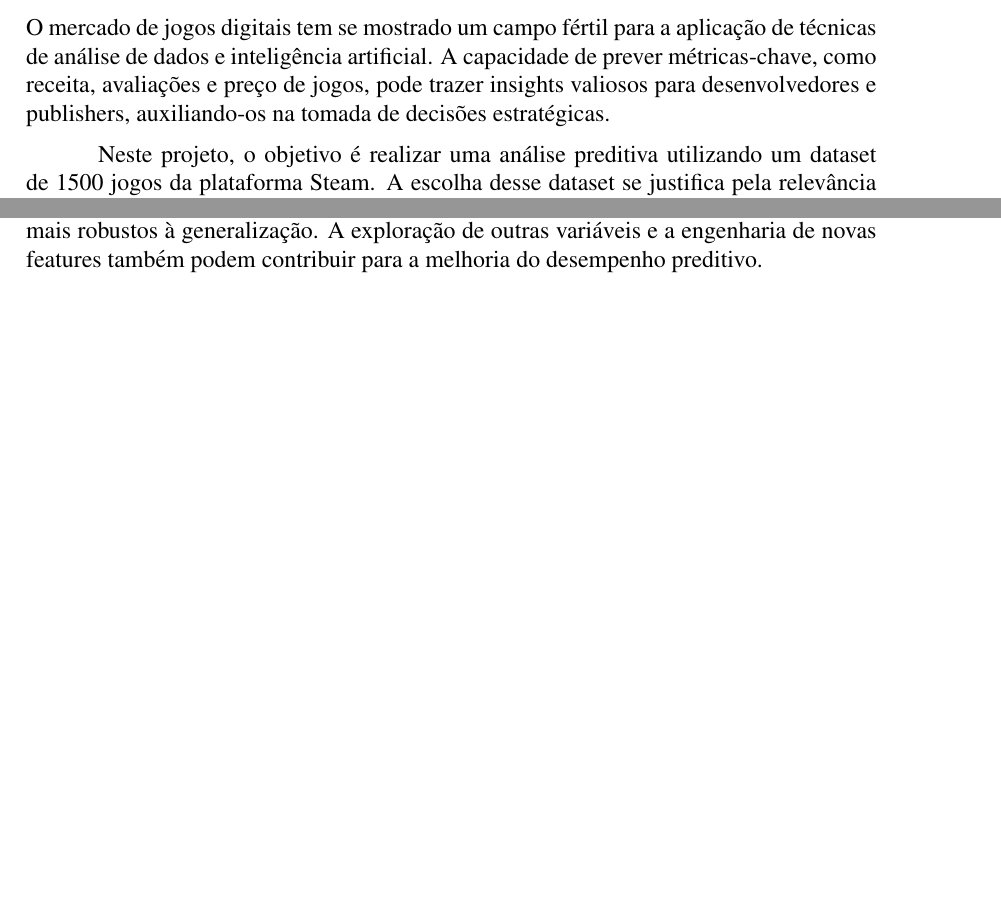
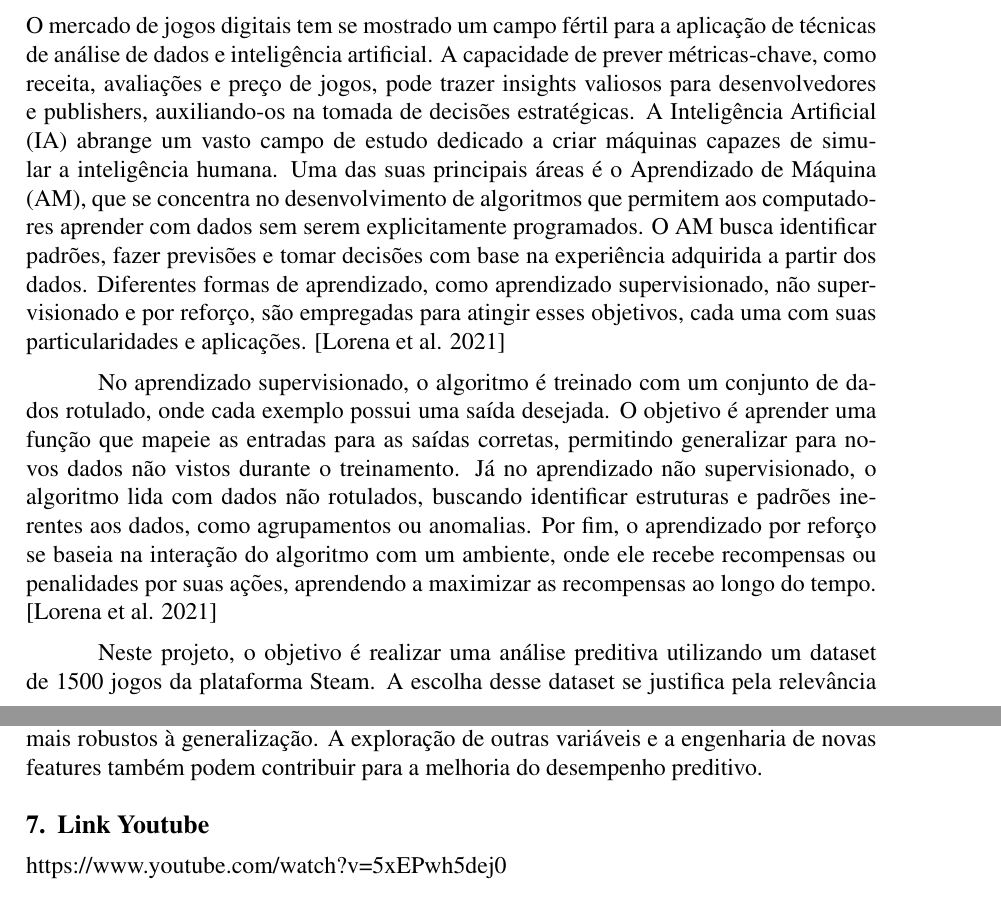
Before and after one commit to gabsfrmarqs/IAProjeto, a LaTeX document (latex/main.tex): two parts of pages 1 and 3 of 5 before the commit and two parts of pages 1 and 5 of 5 after it, joined at a grey line, cut so that both start at the same text, the shorter picture padded with empty space. Compiled offline with pdfLaTeX.

Commit message:
Updates from Overleaf

```diff
--- a/latex/main.tex
+++ b/latex/main.tex
@@ -33,10 +33,8 @@ Este trabalho apresenta uma análise preditiva da receita de jogos na plataforma
 \section{Introdução}
 \subsection{Contextualização} \label{sec:contextualizacao}
 
-O mercado de jogos digitais tem se mostrado um campo fértil para a aplicação de técnicas
-de análise de dados e inteligência artificial. A capacidade de prever métricas-chave,
-como receita, avaliações e preço de jogos, pode trazer insights valiosos para
-desenvolvedores e publishers, auxiliando-os na tomada de decisões estratégicas.
+O mercado de jogos digitais tem se mostrado um campo fértil para a aplicação de técnicas de análise de dados e inteligência artificial. A capacidade de prever métricas-chave, como receita, avaliações e preço de jogos, pode trazer insights valiosos para desenvolvedores e publishers, auxiliando-os na tomada de decisões estratégicas. A Inteligência Artificial (IA) abrange um vasto campo de estudo dedicado a criar máquinas capazes de simular a inteligência humana. Uma das suas principais áreas é o Aprendizado de Máquina (AM), que se concentra no desenvolvimento de algoritmos que permitem aos computadores aprender com dados sem serem explicitamente programados. O AM busca identificar padrões, fazer previsões e tomar decisões com base na experiência adquirida a partir dos dados. Diferentes formas de aprendizado, como aprendizado supervisionado, não supervisionado e por reforço, são empregadas para atingir esses objetivos, cada uma com suas particularidades e aplicações. \cite{iaabordagem}
 
-Neste projeto, o objetivo é realizar uma análise preditiva utilizando um dataset de 1500
-jogos da plataforma Steam. A escolha desse dataset se justifica pela relevância e
+No aprendizado supervisionado, o algoritmo é treinado com um conjunto de dados rotulado, onde cada exemplo possui uma saída desejada. O objetivo é aprender uma função que mapeie as entradas para as saídas corretas, permitindo generalizar para novos dados não vistos durante o treinamento. Já no aprendizado não supervisionado, o algoritmo lida com dados não rotulados, buscando identificar estruturas e padrões inerentes aos dados, como agrupamentos ou anomalias. Por fim, o aprendizado por reforço se baseia na interação do algoritmo com um ambiente, onde ele recebe recompensas ou penalidades por suas ações, aprendendo a maximizar as recompensas ao longo do tempo. \cite{iaabordagem}
+
+Neste projeto, o objetivo é realizar uma análise preditiva utilizando um dataset de 1500 jogos da plataforma Steam. A escolha desse dataset se justifica pela relevância e disponibilidade de informações detalhadas sobre o mercado de jogos digitais. O estudo e previsão dessas métricas relevantes para o sucesso de um jogo podem contribuir significativamente para o setor.
@@ -185,6 +180,9 @@ Os gráficos de dispersão abaixo comparam os valores reais e previstos da recei
 
 Este projeto demonstrou a aplicação de técnicas de aprendizado de máquina para prever a receita de jogos na Steam.  O modelo Random Forest obteve um alto R-squared no conjunto de treinamento, mas o RMSE e a análise dos gráficos de dispersão sugerem a possibilidade de overfitting.  Futuros trabalhos podem explorar técnicas para mitigar o overfitting, como regularização, aumento do conjunto de dados ou a utilização de modelos mais robustos à generalização.  A exploração de outras variáveis e a engenharia de novas features também podem contribuir para a melhoria do desempenho preditivo.
 
+\section{Link Youtube}
+https://www.youtube.com/watch?v=5xEPwh5dej0
+
 \section{Bibliografia}
 
 O dataset foi obtido em \cite{topcu2024top1500}.
```
Also changed, not shown: latex/sbc-template.bib (+9 -0 lines), IAProjetoRelatório.pdf (added), Relatório Projeto.pdf (deleted), latex/main.tex (3 more changed lines).
